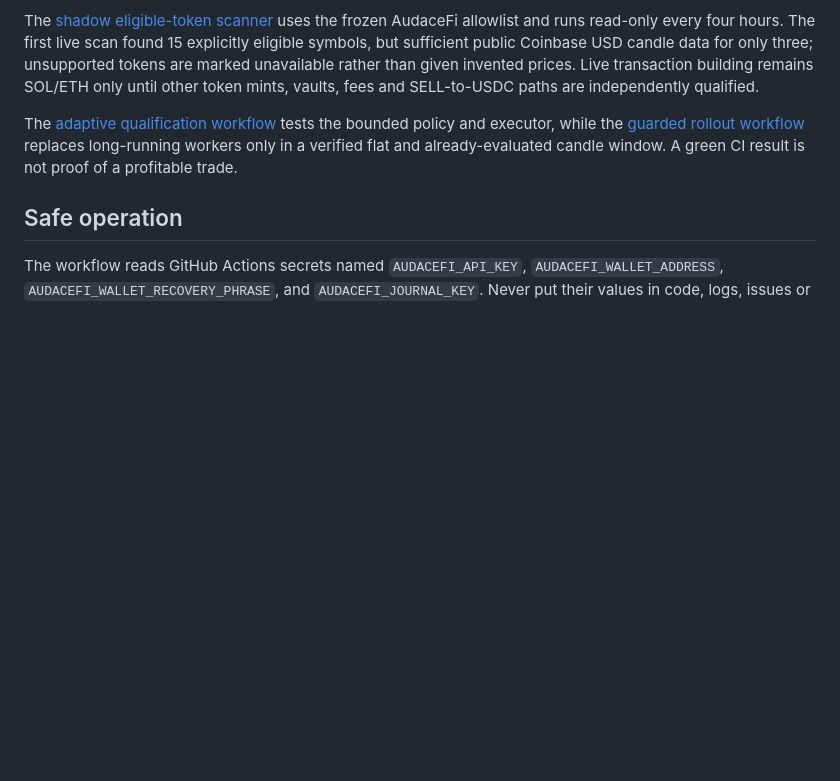
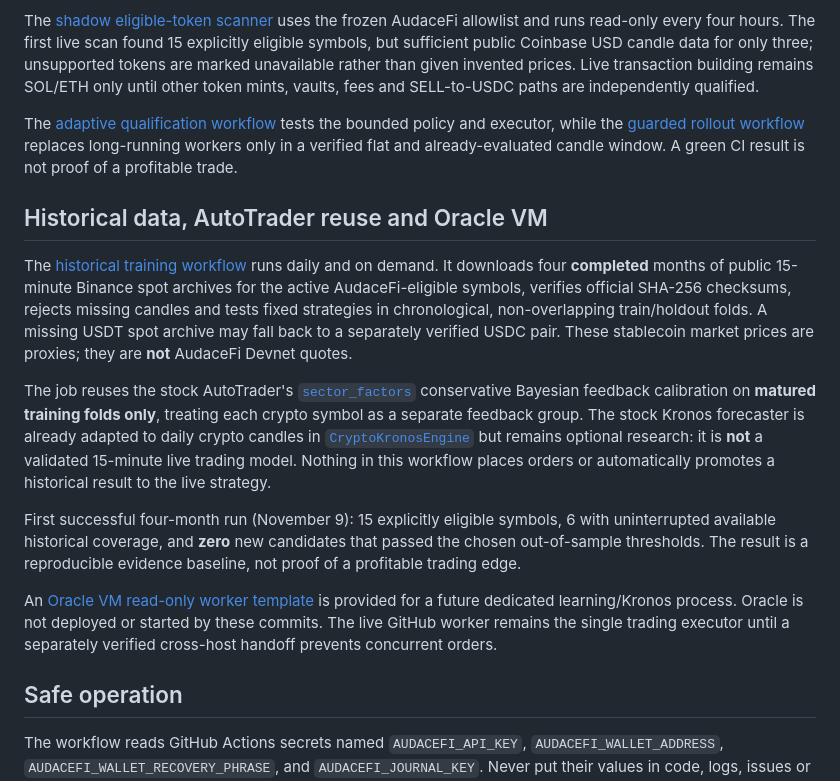
Before and after one commit to PkLavc/Autotrader, a Markdown page: integrations/audacefi/README.md, the part around the change. Drawn GitHub-style; blank space fills up the shorter version.

Commit message:
docs(audacefi): record verified historical research and safe Oracle integration boundary

```diff
--- a/integrations/audacefi/README.md
+++ b/integrations/audacefi/README.md
@@ -100,6 +100,37 @@ tests the bounded policy and executor, while the
 replaces long-running workers only in a verified flat and already-evaluated
 candle window. A green CI result is not proof of a profitable trade.
 
+## Historical data, AutoTrader reuse and Oracle VM
+
+The [historical training workflow](../../.github/workflows/audacefi-history-training.yml)
+runs daily and on demand. It downloads four **completed** months of public
+15-minute Binance spot archives for the active AudaceFi-eligible symbols,
+verifies official SHA-256 checksums, rejects missing candles and tests fixed
+strategies in chronological, non-overlapping train/holdout folds. A missing
+USDT spot archive may fall back to a separately verified USDC pair. These
+stablecoin market prices are proxies; they are **not** AudaceFi Devnet quotes.
+
+The job reuses the stock AutoTrader's
+[`sector_factors`](../../autotrader/learning.py) conservative Bayesian
+feedback calibration on **matured training folds only**, treating each crypto
+symbol as a separate feedback group. The stock Kronos forecaster is already
+adapted to daily crypto candles in
+[`CryptoKronosEngine`](crypto_research.py) but remains optional research:
+it is **not** a validated 15-minute live trading model. Nothing in this
+workflow places orders or automatically promotes a historical result to
+the live strategy.
+
+First successful four-month run (November 9): 15 explicitly eligible symbols,
+6 with uninterrupted available historical coverage, and **zero** new
+candidates that passed the chosen out-of-sample thresholds. The result is a
+reproducible evidence baseline, not proof of a profitable trading edge.
+
+An [Oracle VM read-only worker template](../../deploy/oracle/README.md)
+is provided for a future dedicated learning/Kronos process. Oracle is not
+deployed or started by these commits. The live GitHub worker remains the
+single trading executor until a separately verified cross-host handoff
+prevents concurrent orders.
+
 ## Safe operation
 
 The workflow reads GitHub Actions secrets named `AUDACEFI_API_KEY`,
```
